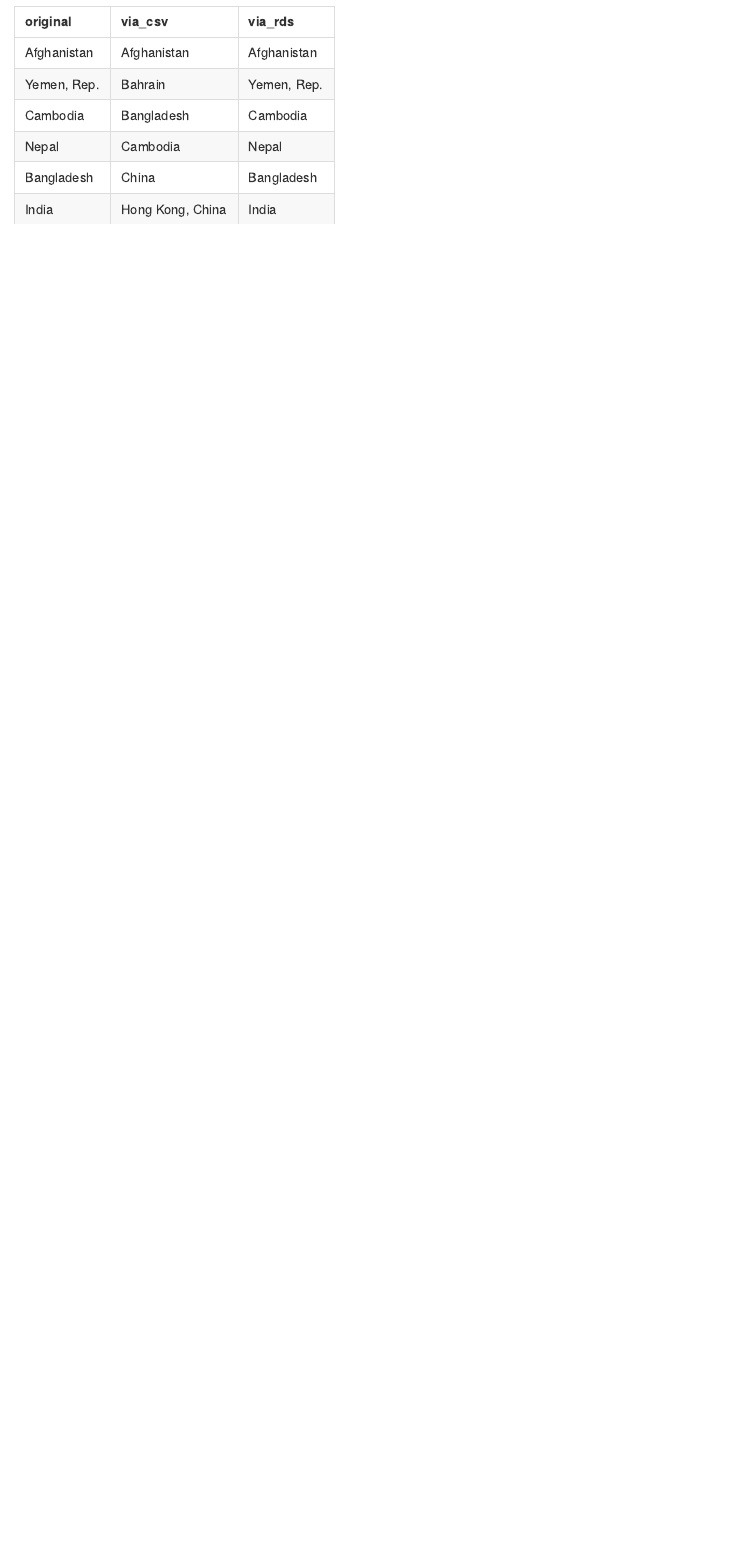
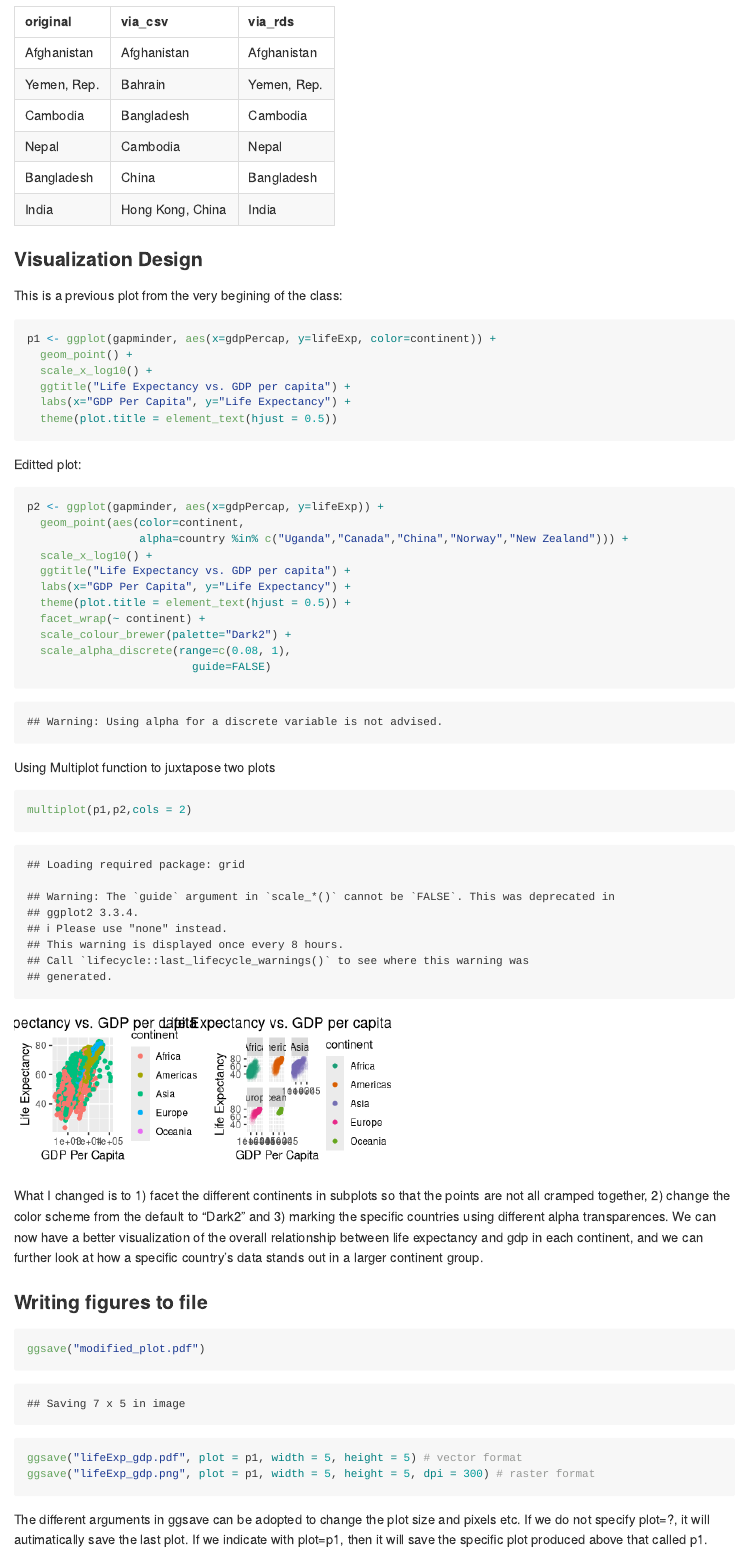
Before and after one commit to qiaoyuet/STAT545-hw-Tang-Qiaoyue, an R Markdown document (hw05/hw05.Rmd): the page in a window 1100 px wide, from 8460 px down. Rendered offline with R 4.5, knitr and Pandoc, with nearby package versions; some code elsewhere in the file could not run offline; long lines of code are wrapped; the gapminder table comes from the copy in Python's plotly package.

Commit message:
update hw05

````diff
--- a/hw05/hw05.Rmd
+++ b/hw05/hw05.Rmd
@@ -186,3 +187,47 @@ country_levels <- country_levels %>%
          via_rds = head(levels(gap_Asia_lifeExp_reorder_rds$country)))
 knitr::kable(country_levels)
 ```
+
+### Visualization Design
+
+This is a previous plot from the very begining of the class:
+
+```{r}
+p1 <- ggplot(gapminder, aes(x=gdpPercap, y=lifeExp, color=continent)) +
+  geom_point() +
+  scale_x_log10() +
+  ggtitle("Life Expectancy vs. GDP per capita") +
+  labs(x="GDP Per Capita", y="Life Expectancy") +
+  theme(plot.title = element_text(hjust = 0.5))
+```
+
+Editted plot:
+
+```{r}
+p2 <- ggplot(gapminder, aes(x=gdpPercap, y=lifeExp)) +
+  geom_point(aes(color=continent,
+                 alpha=country %in% c("Uganda","Canada","China","Norway","New Zealand"))) +
+  scale_x_log10() +
+  ggtitle("Life Expectancy vs. GDP per capita") +
+  labs(x="GDP Per Capita", y="Life Expectancy") +
+  theme(plot.title = element_text(hjust = 0.5)) +
+  facet_wrap(~ continent) +
+  scale_colour_brewer(palette="Dark2") +
+  scale_alpha_discrete(range=c(0.08, 1),
+                         guide=FALSE)
+```
+
+Using Multiplot function to juxtapose two plots
+```{r, include=FALSE}
+multiplot <- function(..., plotlist=NULL, file, cols=1, layout=NULL) {
+  require(grid)
+
+  # Make a list from the ... arguments and plotlist
+  plots <- c(list(...), plotlist)
+
+  numPlots = length(plots)
+
+  # If layout is NULL, then use 'cols' to determine layout
+  if (is.null(layout)) {
+    # Make the panel
+    # ncol: Number of columns of plots
@@ -188,0 +239,35 @@ knitr::kable(country_levels)
+ if (numPlots==1) {
+    print(plots[[1]])
+
+  } else {
+    # Set up the page
+    grid.newpage()
+    pushViewport(viewport(layout = grid.layout(nrow(layout), ncol(layout))))
+
+    # Make each plot, in the correct location
+    for (i in 1:numPlots) {
+      # Get the i,j matrix positions of the regions that contain this subplot
+      matchidx <- as.data.frame(which(layout == i, arr.ind = TRUE))
+
+      print(plots[[i]], vp = viewport(layout.pos.row = matchidx$row,
+                                      layout.pos.col = matchidx$col))
+    }
+  }
+}
+```
+
+```{r, fig.width=5, fig.height=2}
+multiplot(p1,p2,cols = 2)
+```
+
+What I changed is to 1) facet the different continents in subplots so that the points are not all cramped together, 2) change the color scheme from the default to "Dark2" and 3) marking the specific countries using different alpha transparences. We can now have a better visualization of the overall relationship between life expectancy and gdp in each continent, and we can further look at how a specific country's data stands out in a larger continent group.
+
+### Writing figures to file
+
+```{r}
+ggsave("modified_plot.pdf")
+ggsave("lifeExp_gdp.pdf", plot = p1, width = 5, height = 5) # vector format
+ggsave("lifeExp_gdp.png", plot = p1, width = 5, height = 5, dpi = 300) # raster format
+```
+
+The different arguments in ggsave can be adopted to change the plot size and pixels etc. If we do not specify plot=?, it will autimatically save the last plot. If we indicate with plot=p1, then it will save the specific plot produced above that called p1.
````
Also changed, not shown: hw05/lifeExp_gdp.pdf (added), hw05/lifeExp_gdp.png (added), hw05/modified_plot.pdf (added), hw05/hw05.Rmd (11 more changed lines).
